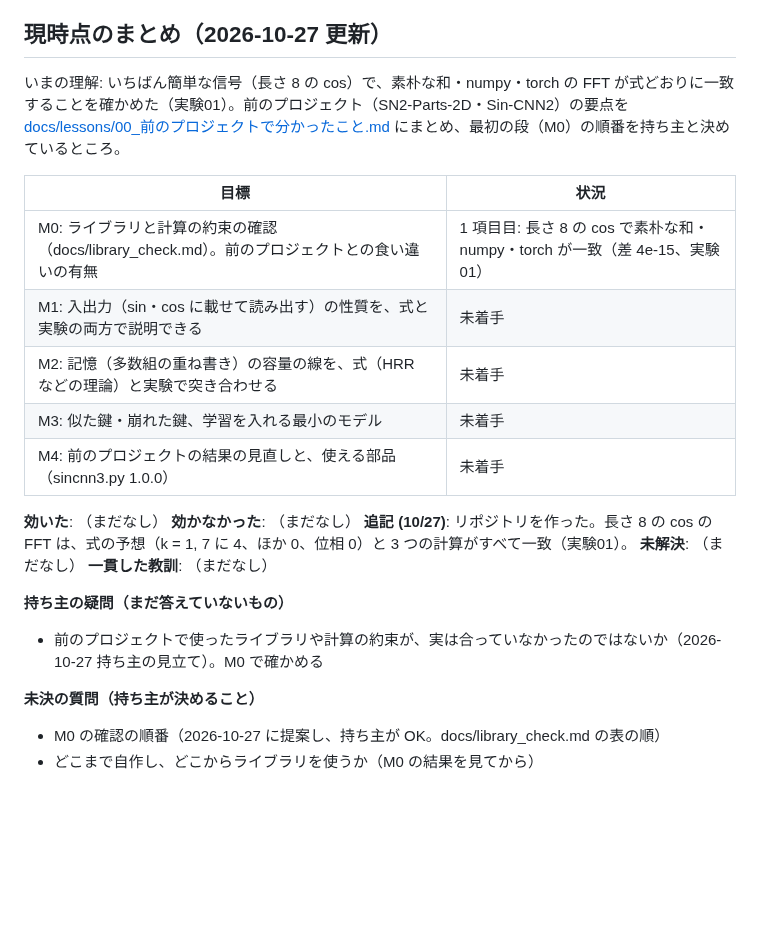
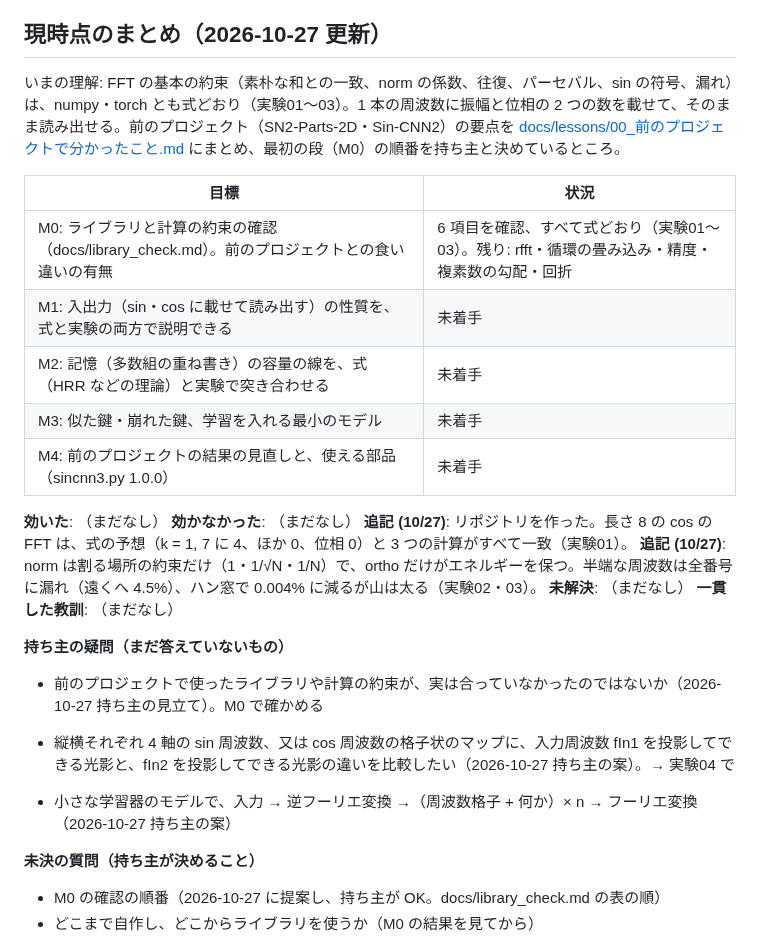
Before and after one commit to devaf09/Sin-CNN3, a Markdown page: NOTES.md, the part around one of its changes. Drawn GitHub-style; blank space fills up the shorter version.

```diff
--- a/NOTES.md
+++ b/NOTES.md
@@ -6,11 +6,11 @@ sin・cos とフーリエ変換による入出力と記憶を、小さなモデ
 
 ## 現時点のまとめ（2026-10-27 更新）
 
-いまの理解: いちばん簡単な信号（長さ 8 の cos）で、素朴な和・numpy・torch の FFT が式どおりに一致することを確かめた（実験01）。前のプロジェクト（SN2-Parts-2D・Sin-CNN2）の要点を [docs/lessons/00_前のプロジェクトで分かったこと.md](docs/lessons/00_前のプロジェクトで分かったこと.md) にまとめ、最初の段（M0）の順番を持ち主と決めているところ。
+いまの理解: FFT の基本の約束（素朴な和との一致、norm の係数、往復、パーセバル、sin の符号、漏れ）は、numpy・torch とも式どおり（実験01〜03）。1 本の周波数に振幅と位相の 2 つの数を載せて、そのまま読み出せる。前のプロジェクト（SN2-Parts-2D・Sin-CNN2）の要点を [docs/lessons/00_前のプロジェクトで分かったこと.md](docs/lessons/00_前のプロジェクトで分かったこと.md) にまとめ、最初の段（M0）の順番を持ち主と決めているところ。
 
 | 目標 | 状況 |
 |---|---|
-| M0: ライブラリと計算の約束の確認（docs/library_check.md）。前のプロジェクトとの食い違いの有無 | 1 項目目: 長さ 8 の cos で素朴な和・numpy・torch が一致（差 4e-15、実験01） |
+| M0: ライブラリと計算の約束の確認（docs/library_check.md）。前のプロジェクトとの食い違いの有無 | 6 項目を確認、すべて式どおり（実験01〜03）。残り: rfft・循環の畳み込み・精度・複素数の勾配・回折 |
 | M1: 入出力（sin・cos に載せて読み出す）の性質を、式と実験の両方で説明できる | 未着手 |
 | M2: 記憶（多数組の重ね書き）の容量の線を、式（HRR などの理論）と実験で突き合わせる | 未着手 |
 | M3: 似た鍵・崩れた鍵、学習を入れる最小のモデル | 未着手 |
@@ -19,11 +19,15 @@ sin・cos とフーリエ変換による入出力と記憶を、小さなモデ
 **効いた**: （まだなし）
 **効かなかった**: （まだなし）
 **追記 (10/27)**: リポジトリを作った。長さ 8 の cos の FFT は、式の予想（k = 1, 7 に 4、ほか 0、位相 0）と 3 つの計算がすべて一致（実験01）。
+**追記 (10/27)**: norm は割る場所の約束だけ（1・1/√N・1/N）で、ortho だけがエネルギーを保つ。半端な周波数は全番号に漏れ（遠くへ 4.5%）、ハン窓で 0.004% に減るが山は太る（実験02・03）。
 **未解決**: （まだなし）
 **一貫した教訓**: （まだなし）
 
 **持ち主の疑問（まだ答えていないもの）**
 - 前のプロジェクトで使ったライブラリや計算の約束が、実は合っていなかったのではないか（2026-10-27 持ち主の見立て）。M0 で確かめる
+
+- 縦横それぞれ 4 軸の sin 周波数、又は cos 周波数の格子状のマップに、入力周波数 fIn1 を投影してできる光影と、fIn2 を投影してできる光影の違いを比較したい（2026-10-27 持ち主の案）。→ 実験04 で
+- 小さな学習器のモデルで、入力 → 逆フーリエ変換 →（周波数格子 + 何か）× n → フーリエ変換（2026-10-27 持ち主の案）
 
 **未決の質問（持ち主が決めること）**
 - M0 の確認の順番（2026-10-27 に提案し、持ち主が OK。docs/library_check.md の表の順）
```
Also changed, not shown: other parts of NOTES.md (+34 -0 lines), README.md (+5 -2 lines), docs/lessons/02_normとsinの符号.md (added, +54 -0 lines), docs/lessons/03_割り切れない周波数の漏れ.md (added, +42 -0 lines), docs/library_check.md (+5 -5 lines), docs/images/exp02_norm_sin.png (added), docs/images/exp03_leak.png (added), 7 other files.
